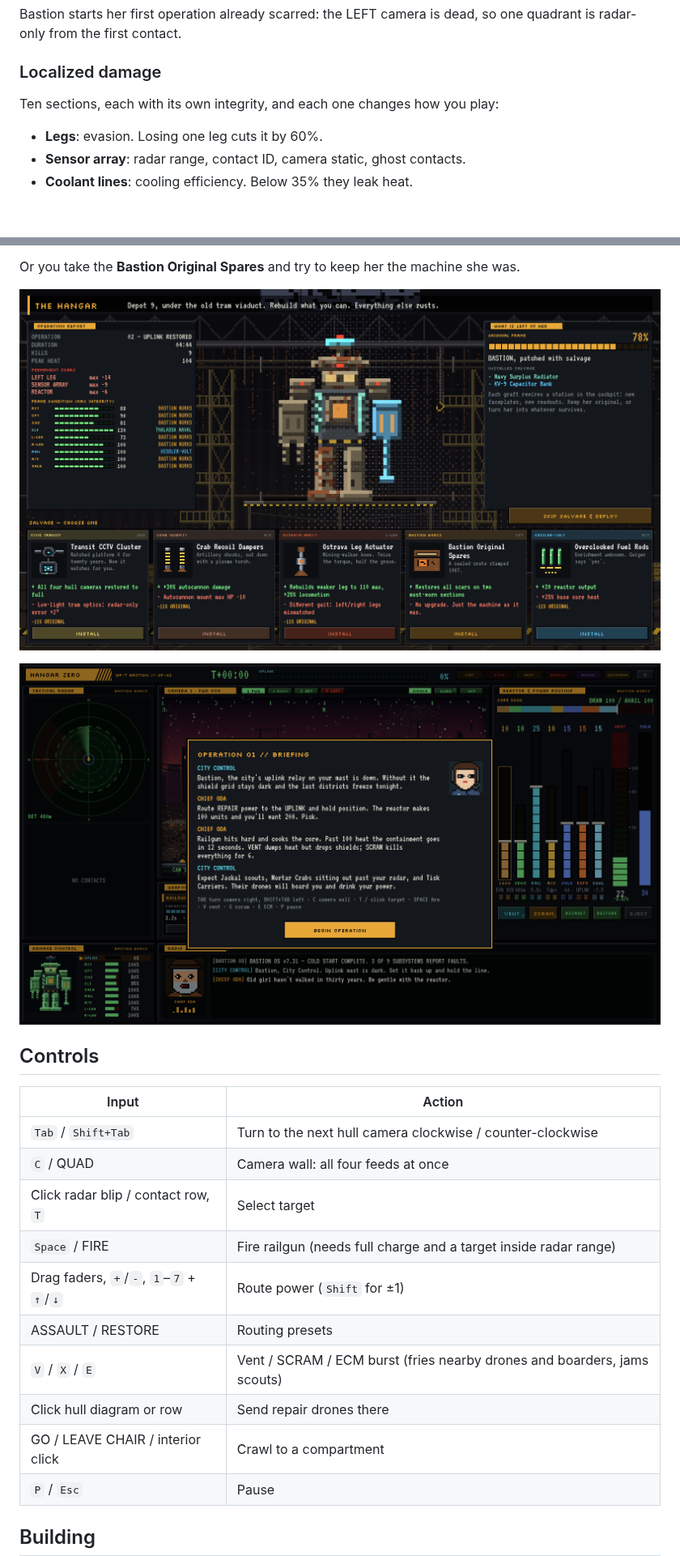
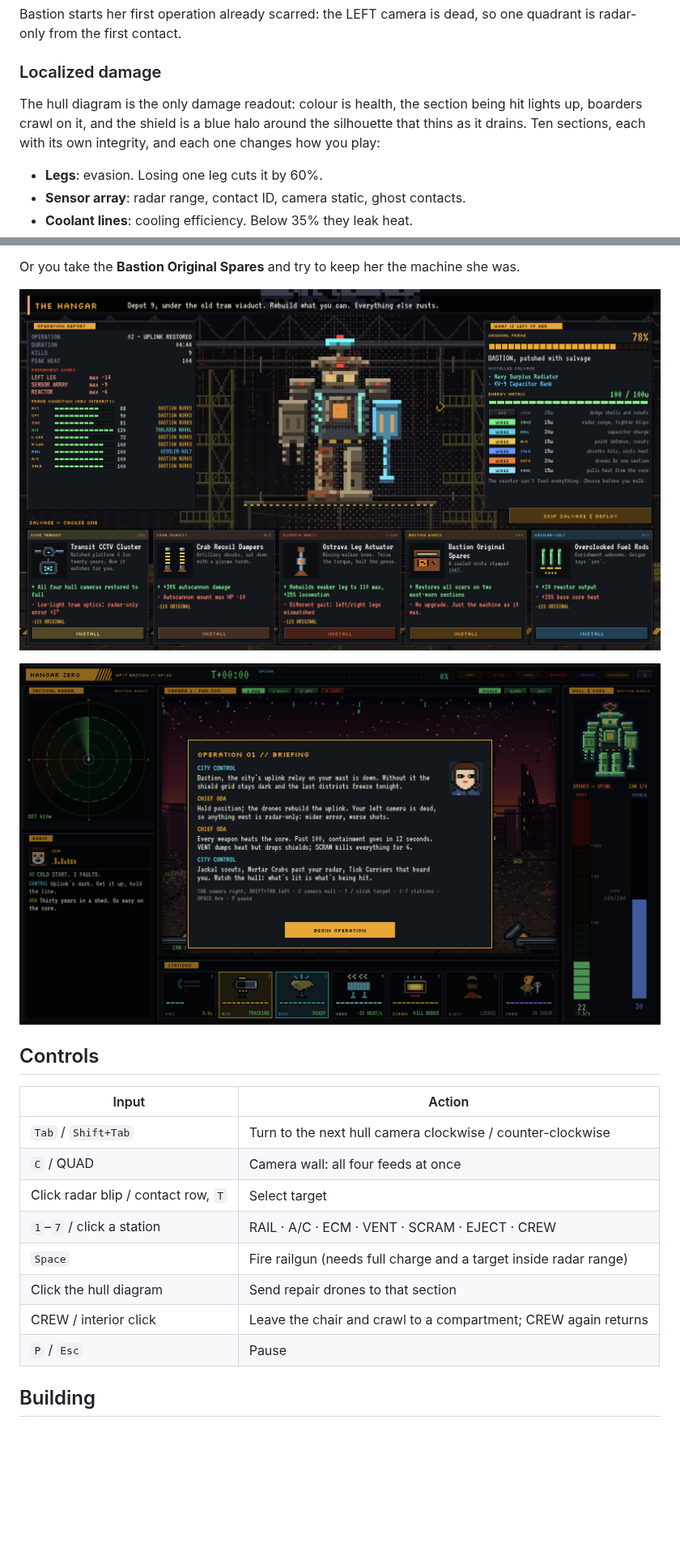
Before and after one commit to krel99/Hangar-Zero, a Markdown page: README.md, 2 parts joined by grey strips. Shown at 81% size. Drawn GitHub-style; pictures changed too: docs/briefing.png, docs/hangar.png; blank space fills up the shorter version.

```diff
--- a/README.md
+++ b/README.md
@@ -83,7 +91,9 @@ quadrant is radar-only from the first contact.
 
 ### Localized damage
 
-Ten sections, each with its own integrity, and each one changes how you play:
+The hull diagram is the only damage readout: colour is health, the section being hit lights
+up, boarders crawl on it, and the shield is a blue halo around the silhouette that thins as it
+drains. Ten sections, each with its own integrity, and each one changes how you play:
 
 * **Legs**: evasion. Losing one leg cuts it by 60%.
 * **Sensor array**: radar range, contact ID, camera static, ghost contacts.
@@ -139,12 +149,10 @@ Or you take the **Bastion Original Spares** and try to keep her the machine she
 | `Tab` / `Shift+Tab` | Turn to the next hull camera clockwise / counter-clockwise |
 | `C` / QUAD | Camera wall: all four feeds at once |
 | Click radar blip / contact row, `T` | Select target |
-| `Space` / FIRE | Fire railgun (needs full charge and a target inside radar range) |
-| Drag faders, `+`/`-`, `1`–`7` + `↑`/`↓` | Route power (`Shift` for ±1) |
-| ASSAULT / RESTORE | Routing presets |
-| `V` / `X` / `E` | Vent / SCRAM / ECM burst (fries nearby drones and boarders, jams scouts) |
-| Click hull diagram or row | Send repair drones there |
-| GO / LEAVE CHAIR / interior click | Crawl to a compartment |
+| `1`–`7` / click a station | RAIL · A/C · ECM · VENT · SCRAM · EJECT · CREW |
+| `Space` | Fire railgun (needs full charge and a target inside radar range) |
+| Click the hull diagram | Send repair drones to that section |
+| CREW / interior click | Leave the chair and crawl to a compartment; CREW again returns |
 | `P` / `Esc` | Pause |
 
 ## Building
```
Also changed, not shown: other parts of README.md (+23 -15 lines), AGENTS.md (+5 -0 lines), docs/combat.png, docs/eva.png, docs/overload.png, docs/quad.png, 8 other files.
